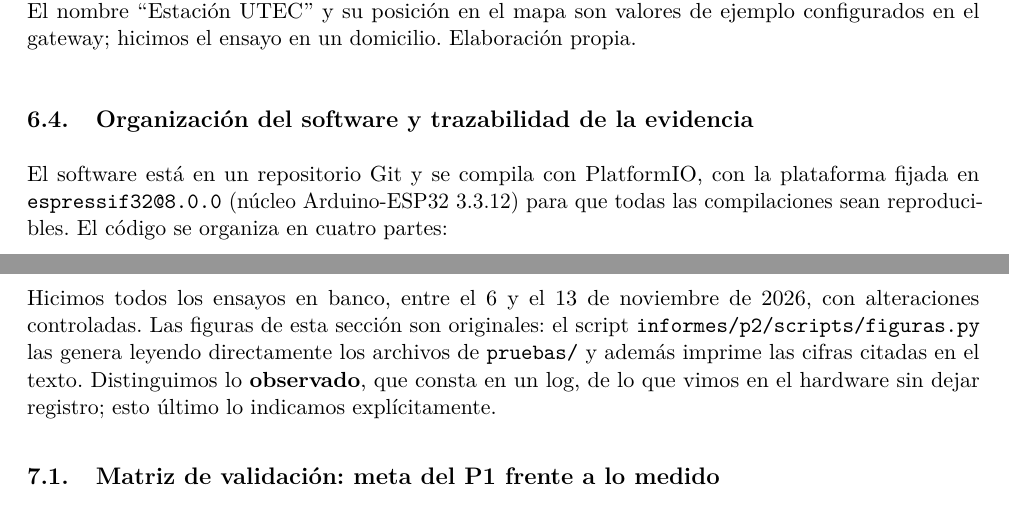
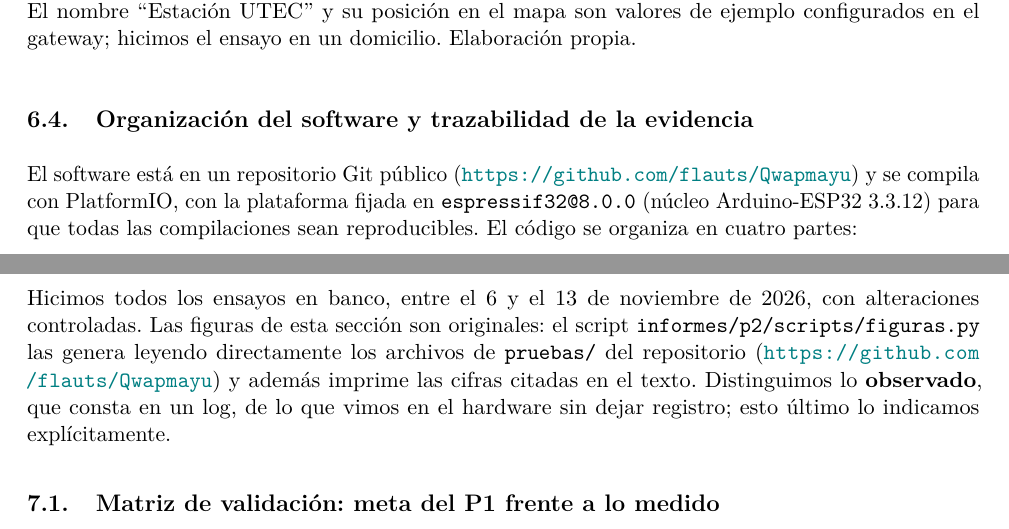
Before and after one commit to flauts/Qwapmayu, a LaTeX document (informes/p2/main.tex, which reads informes/p2/secciones/04_implementacion.tex, informes/p2/secciones/05_resultados.tex): two parts of pages 18 and 19 of 33, joined at a grey line, cut so that both start at the same text. Compiled offline with pdfLaTeX.

Commit message:
docs(informe): enlace al repositorio en portada, implementacion y resultados
Co-Authored-By: Claude Opus 5.5 <noreply@anthropic.com>

```diff
--- a/informes/p2/secciones/04_implementacion.tex
+++ b/informes/p2/secciones/04_implementacion.tex
@@ -173,7 +173,7 @@ El gateway también cubre dos fallas. La primera es la caída de la red: el Wi-F
 \subsection{Organización del software y trazabilidad de la evidencia}
 \label{sec:software}
 
-El software está en un repositorio Git y se compila con PlatformIO, con la plataforma fijada en \texttt{espressif32@8.0.0} (núcleo Arduino-ESP32 3.3.12) para que todas las compilaciones sean reproducibles. El código se organiza en cuatro partes:
+El software está en un repositorio Git público (\url{https://github.com/flauts/Qwapmayu}) y se compila con PlatformIO, con la plataforma fijada en \texttt{espressif32@8.0.0} (núcleo Arduino-ESP32 3.3.12) para que todas las compilaciones sean reproducibles. El código se organiza en cuatro partes:
 \begin{itemize}
     \item \texttt{comun/}: cabeceras compartidas por todos los firmwares. Contiene el formato de la trama y el CRC (\texttt{trama.h}), el detector de anomalías y la validez (\texttt{anomalia.h}), el manejo del RAK por comandos AT (\texttt{rak\_at.h}), los pines (\texttt{hardware.h}) y la recta de pH (\texttt{calibracion.h}). Al compartirlas, el nodo y el gateway no pueden discrepar en el formato de la trama.
     \item \texttt{nodo/} y \texttt{gateway/}: los dos firmwares finales. Las credenciales de Wi-Fi y de ThingsBoard están en un archivo que Git ignora, así que no forman parte del repositorio.
--- a/informes/p2/secciones/05_resultados.tex
+++ b/informes/p2/secciones/05_resultados.tex
@@ -5,7 +5,7 @@
 \section{Análisis de Resultados}
 \label{sec:resultados}
 
-Hicimos todos los ensayos en banco, entre el 6 y el 13 de noviembre de 2026, con alteraciones controladas. Las figuras de esta sección son originales: el script \texttt{informes/p2/scripts/figuras.py} las genera leyendo directamente los archivos de \texttt{pruebas/} y además imprime las cifras citadas en el texto. Distinguimos lo \textbf{observado}, que consta en un log, de lo que vimos en el hardware sin dejar registro; esto último lo indicamos explícitamente.
+Hicimos todos los ensayos en banco, entre el 6 y el 13 de noviembre de 2026, con alteraciones controladas. Las figuras de esta sección son originales: el script \texttt{informes/p2/scripts/figuras.py} las genera leyendo directamente los archivos de \texttt{pruebas/} del repositorio (\url{https://github.com/flauts/Qwapmayu}) y además imprime las cifras citadas en el texto. Distinguimos lo \textbf{observado}, que consta en un log, de lo que vimos en el hardware sin dejar registro; esto último lo indicamos explícitamente.
 
 \subsection{Matriz de validación: meta del P1 frente a lo medido}
 \label{sec:matriz}
```
Also changed, not shown: informes/p2/main.tex (+1 -0 lines), informes/p2/QawapMayu_Informe_P2.pdf.
